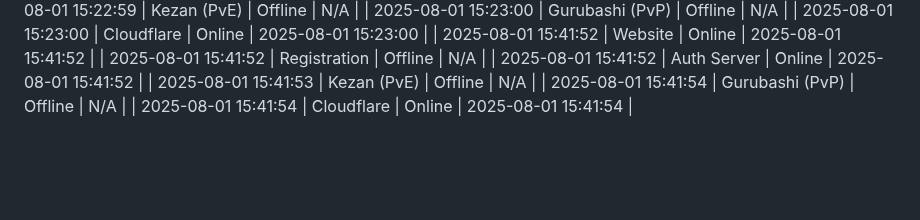
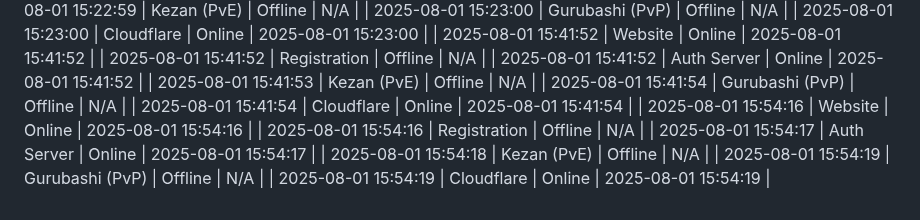
Before and after one commit to komputer-man/project-epoch-dashboard, a Markdown page: docs/epoch_dashboard_log.md, the part around the change. GitHub-like rendering; blank space fills up the shorter version.

Commit message:
Update epoch log

```diff
--- a/docs/epoch_dashboard_log.md
+++ b/docs/epoch_dashboard_log.md
@@ -335,3 +335,9 @@
 | 2025-08-01 15:41:53 | Kezan (PvE) | Offline | N/A |
 | 2025-08-01 15:41:54 | Gurubashi (PvP) | Offline | N/A |
 | 2025-08-01 15:41:54 | Cloudflare | Online | 2025-08-01 15:41:54 |
+| 2025-08-01 15:54:16 | Website | Online | 2025-08-01 15:54:16 |
+| 2025-08-01 15:54:16 | Registration | Offline | N/A |
+| 2025-08-01 15:54:17 | Auth Server | Online | 2025-08-01 15:54:17 |
+| 2025-08-01 15:54:18 | Kezan (PvE) | Offline | N/A |
+| 2025-08-01 15:54:19 | Gurubashi (PvP) | Offline | N/A |
+| 2025-08-01 15:54:19 | Cloudflare | Online | 2025-08-01 15:54:19 |
```
